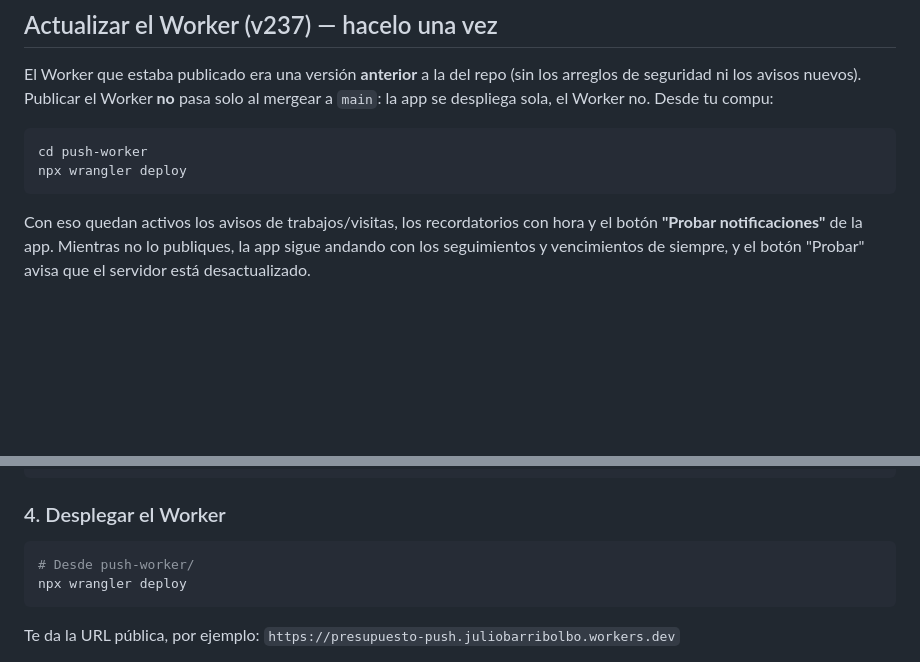
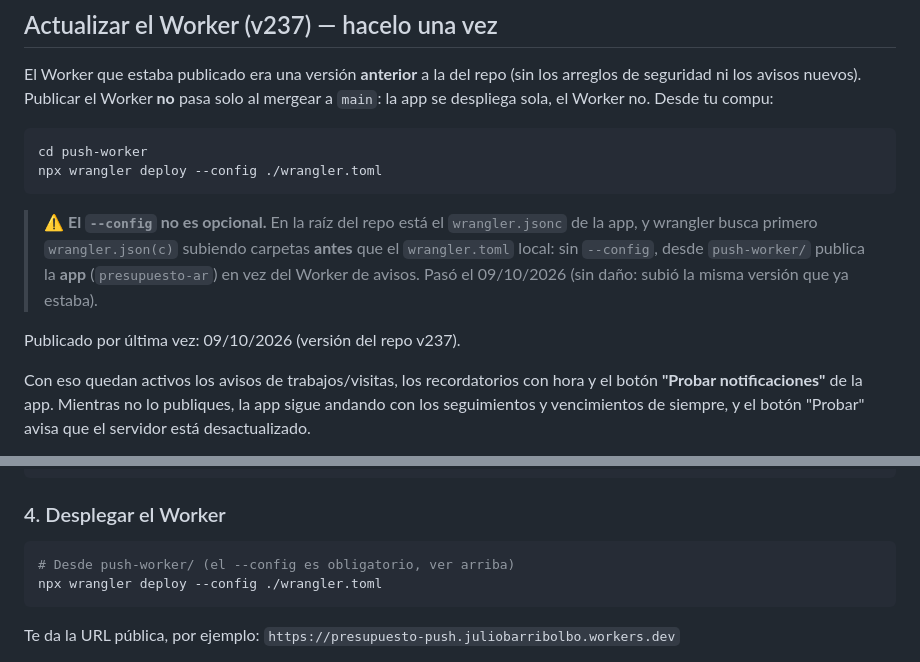
Before and after one commit to juliobarbol/presupuesto-ar, a Markdown page: docs/push-setup.md, 2 parts joined by grey strips. Drawn GitHub-style; blank space fills up the shorter version.

Commit message:
docs(push): publicar el Worker con --config (sin él se publica la app)
Co-Authored-By: Claude Opus 5.5 <noreply@anthropic.com>
Claude-Session: https://claude.ai/code/session_01TkGh8dTE5BdM6JA85sXG17

````diff
--- a/docs/push-setup.md
+++ b/docs/push-setup.md
@@ -15,8 +15,17 @@ solo al mergear a `main`: la app se despliega sola, el Worker no. Desde tu compu
 
 ```bash
 cd push-worker
-npx wrangler deploy
+npx wrangler deploy --config ./wrangler.toml
 ```
+
+> ⚠️ **El `--config` no es opcional.** En la raíz del repo está el
+> `wrangler.jsonc` de la app, y wrangler busca primero `wrangler.json(c)`
+> subiendo carpetas **antes** que el `wrangler.toml` local: sin `--config`,
+> desde `push-worker/` publica la **app** (`presupuesto-ar`) en vez del Worker
+> de avisos. Pasó el 09/10/2026 (sin daño: subió la misma versión que ya
+> estaba).
+
+Publicado por última vez: 09/10/2026 (versión del repo v237).
 
 Con eso quedan activos los avisos de trabajos/visitas, los recordatorios con
 hora y el botón **"Probar notificaciones"** de la app. Mientras no lo publiques,
@@ -118,8 +127,8 @@ npx wrangler secret put ALLOWED_ORIGIN
 ### 4. Desplegar el Worker
 
 ```bash
-# Desde push-worker/
-npx wrangler deploy
+# Desde push-worker/ (el --config es obligatorio, ver arriba)
+npx wrangler deploy --config ./wrangler.toml
 ```
 
 Te da la URL pública, por ejemplo:
````
Also changed, not shown: CLAUDE.md (+1 -1 lines).
